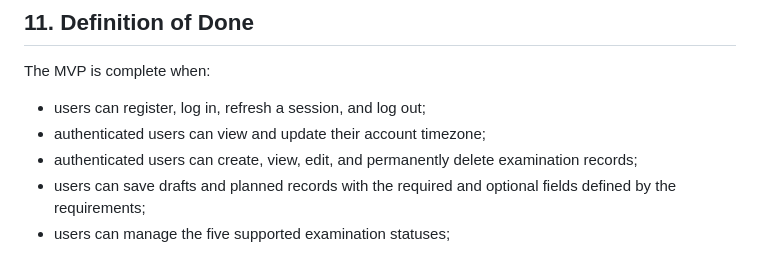
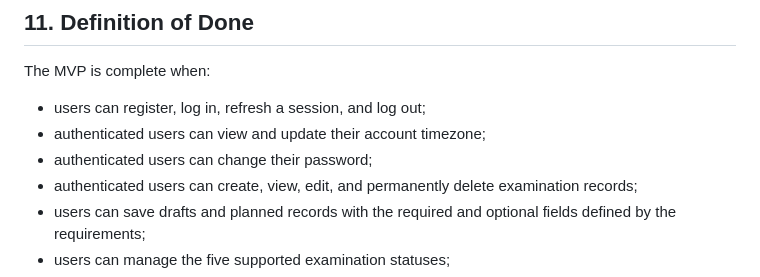
Before and after one commit to DelDmc/medical-tracker, a Markdown page: docs/product_definition.md, the part around the change. Rendered like a GitHub page.

```diff
--- a/docs/product_definition.md
+++ b/docs/product_definition.md
@@ -329,6 +329,7 @@ The MVP is complete when:
 
 - users can register, log in, refresh a session, and log out;
 - authenticated users can view and update their account timezone;
+- authenticated users can change their password;
 - authenticated users can create, view, edit, and permanently delete examination records;
 - users can save drafts and planned records with the required and optional fields defined by the requirements;
 - users can manage the five supported examination statuses;
```
Also changed, not shown: docs/api_contract.md (+1 -1 lines), docs/test_specification.md (+20 -2 lines).
